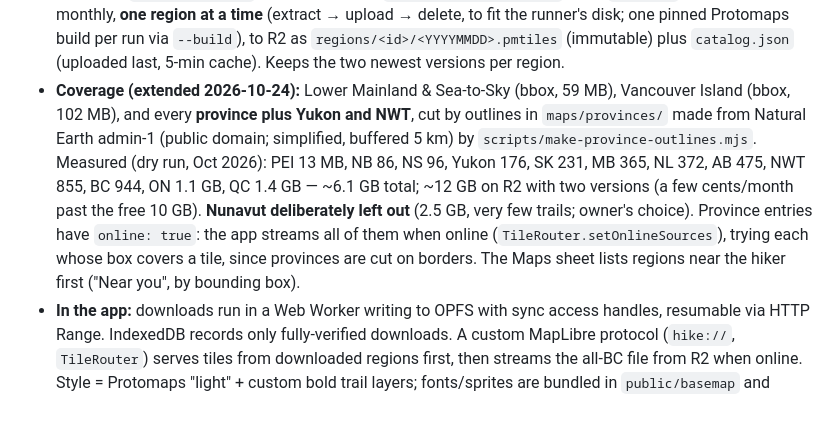
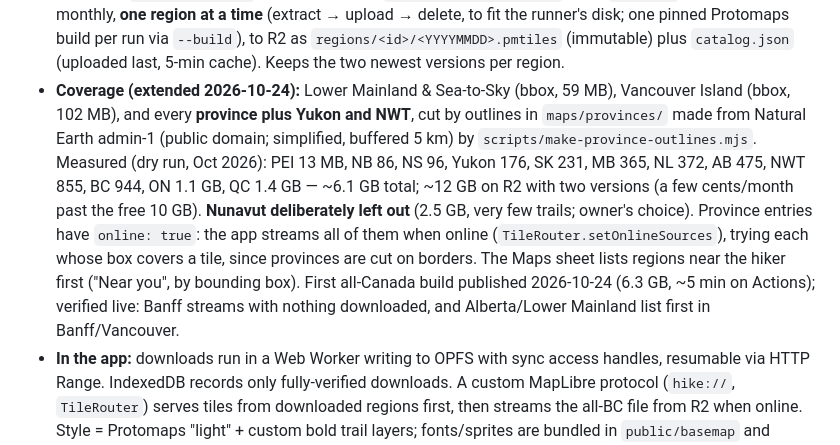
Before and after one commit to psanjith/hikingapp, a Markdown page: CLAUDE.md, the part around the change. Drawn GitHub-style; blank space fills up the shorter version.

Commit message:
Note the first all-Canada map build in the project brief

```diff
--- a/CLAUDE.md
+++ b/CLAUDE.md
@@ -77,7 +77,7 @@ This file is the handoff from a planning conversation. Read it fully before writ
 - **Hosting map files: Cloudflare R2** (free egress, 10 GB free storage; requires a card on file). Chosen over GitHub Pages because Pages has a 1 GB site cap and a 100 GB/month soft bandwidth cap, which a club-sized user base could exceed. A custom domain on R2 is recommended for production (the `r2.dev` URL is rate-limited). Maps should be regenerated periodically (e.g. monthly) since trails change.
 - Keep regions small and selectable (e.g. BC, or even Lower Mainland).
 - **How it's built (Stage 2):** regions are defined in `maps/regions.json` and cut from the daily Protomaps planet build with `pmtiles extract` at max zoom 14 (`scripts/build-maps.mjs`). The `maps.yml` workflow rebuilds monthly, **one region at a time** (extract → upload → delete, to fit the runner's disk; one pinned Protomaps build per run via `--build`), to R2 as `regions/<id>/<YYYYMMDD>.pmtiles` (immutable) plus `catalog.json` (uploaded last, 5-min cache). Keeps the two newest versions per region.
-- **Coverage (extended 2026-10-24):** Lower Mainland & Sea-to-Sky (bbox, 59 MB), Vancouver Island (bbox, 102 MB), and every **province plus Yukon and NWT**, cut by outlines in `maps/provinces/` made from Natural Earth admin-1 (public domain; simplified, buffered 5 km) by `scripts/make-province-outlines.mjs`. Measured (dry run, Oct 2026): PEI 13 MB, NB 86, NS 96, Yukon 176, SK 231, MB 365, NL 372, AB 475, NWT 855, BC 944, ON 1.1 GB, QC 1.4 GB — ~6.1 GB total; ~12 GB on R2 with two versions (a few cents/month past the free 10 GB). **Nunavut deliberately left out** (2.5 GB, very few trails; owner's choice). Province entries have `online: true`: the app streams all of them when online (`TileRouter.setOnlineSources`), trying each whose box covers a tile, since provinces are cut on borders. The Maps sheet lists regions near the hiker first ("Near you", by bounding box).
+- **Coverage (extended 2026-10-24):** Lower Mainland & Sea-to-Sky (bbox, 59 MB), Vancouver Island (bbox, 102 MB), and every **province plus Yukon and NWT**, cut by outlines in `maps/provinces/` made from Natural Earth admin-1 (public domain; simplified, buffered 5 km) by `scripts/make-province-outlines.mjs`. Measured (dry run, Oct 2026): PEI 13 MB, NB 86, NS 96, Yukon 176, SK 231, MB 365, NL 372, AB 475, NWT 855, BC 944, ON 1.1 GB, QC 1.4 GB — ~6.1 GB total; ~12 GB on R2 with two versions (a few cents/month past the free 10 GB). **Nunavut deliberately left out** (2.5 GB, very few trails; owner's choice). Province entries have `online: true`: the app streams all of them when online (`TileRouter.setOnlineSources`), trying each whose box covers a tile, since provinces are cut on borders. The Maps sheet lists regions near the hiker first ("Near you", by bounding box). First all-Canada build published 2026-10-24 (6.3 GB, ~5 min on Actions); verified live: Banff streams with nothing downloaded, and Alberta/Lower Mainland list first in Banff/Vancouver.
 - **In the app:** downloads run in a Web Worker writing to OPFS with sync access handles, resumable via HTTP Range. IndexedDB records only fully-verified downloads. A custom MapLibre protocol (`hike://`, `TileRouter`) serves tiles from downloaded regions first, then streams the all-BC file from R2 when online. Style = Protomaps "light" + custom bold trail layers; fonts/sprites are bundled in `public/basemap` and precached.
 - Local dev: `node scripts/build-maps.mjs --out public/dev-maps --only lower-mainland` and `VITE_MAPS_BASE_URL=/hikingapp/dev-maps/` in `.env.local`.
 
```
